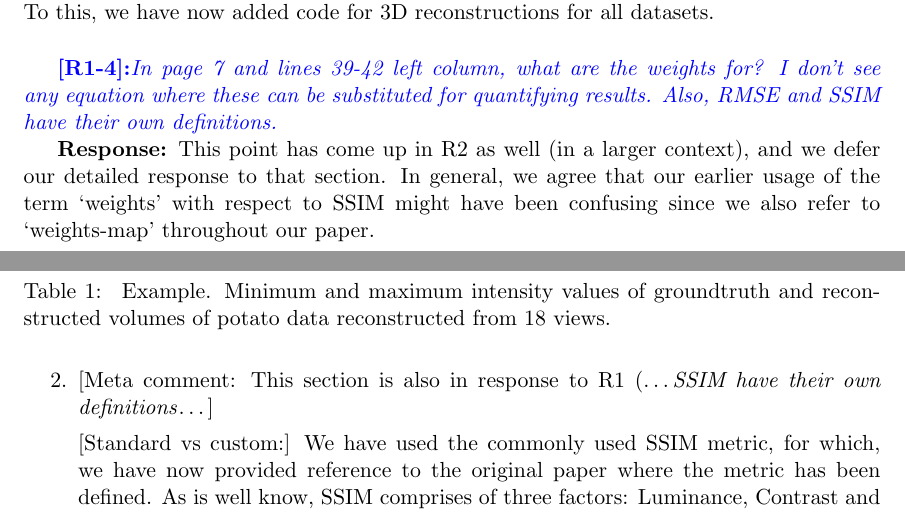
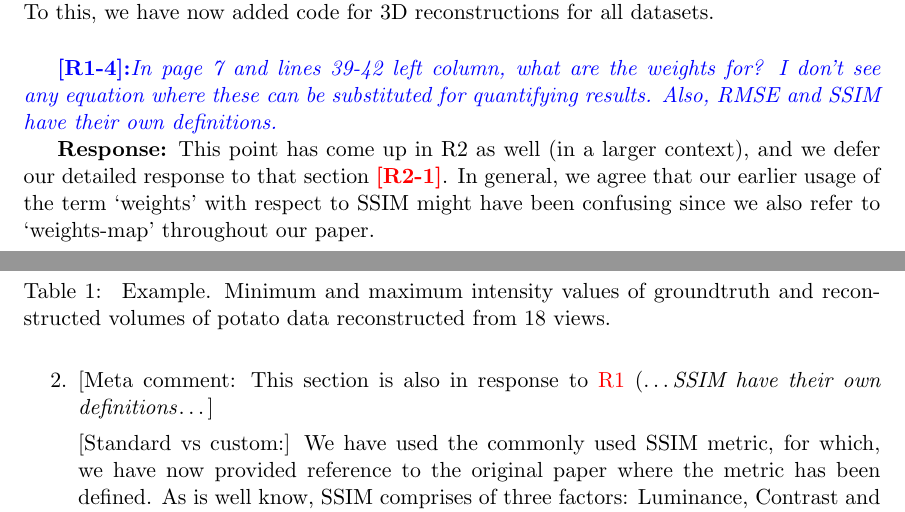
Before and after one commit to preetigopal/Weighted-Prior-Tomographic-Reconstruction, a LaTeX document (paper/response_2022.tex): two parts of pages 2 and 4 of 10, joined at a grey line, cut so that both start at the same text. Compiled offline with pdfLaTeX.

Commit message:
Cross-references included in responses

```diff
--- a/paper/response_2022.tex
+++ b/paper/response_2022.tex
@@ -113,16 +113,16 @@ changes in the paper, especially related to the comments in Section~6
   \vspace{0.5cm}\textcolor{blue}{\textbf{[R1-4]:}\textit{In page 7 and lines 39-42
       left column, what are the weights for? I don't see any equation
       where these can be substituted for quantifying results. Also,
-      RMSE and SSIM have their own definitions.}}
+      RMSE and \hypertarget{ssim-R1}{SSIM have their own definitions}.}}
 
   \textbf{Response:} This point has come up in R2 as well (in a larger
-  context), and we defer our detailed response to that section. In
+  context), and we defer our detailed response to that section \textcolor{blue}{\textbf{\hyperlink{ssim}{[R2-1]}}}. In
   general, we agree that our earlier usage of the term `weights' with
   respect to SSIM might have been confusing since we also refer to
   `weights-map' throughout our paper.
 
 
-  \vspace{0.5cm}\textcolor{blue}{\textbf{[R1-5, 6 (on Hyper-parameters)]:} \textit{In
+  \vspace{0.5cm}\textcolor{blue}{\textbf{\hypertarget{hyperparameters}{[R1-5, 6 (on Hyper-parameters)]:}} \textit{In
       page 7 and lines 52-56 left column, I don't understand your
       tuning of $\lambda_1$. How is SSIM optimized when ground-truth
       is unknown for the test volume?  It appears that the weight
@@ -227,7 +227,7 @@ optimization program mentioned. %TODO give section or reference?
 
   \item
 
-    [Meta comment: This section is also in response to R1 (\ldots \emph{SSIM
+    [\hypertarget{ssim}{Meta comment:} This section is also in response to \hyperlink{ssim-R1}{R1} (\ldots \emph{SSIM
       have their own definitions}\ldots]
 
     [Standard vs custom:] We have used the commonly used SSIM metric,
```
Also changed, not shown: paper/response_2022.pdf, paper/response_2022.tex (4 more changed lines).
